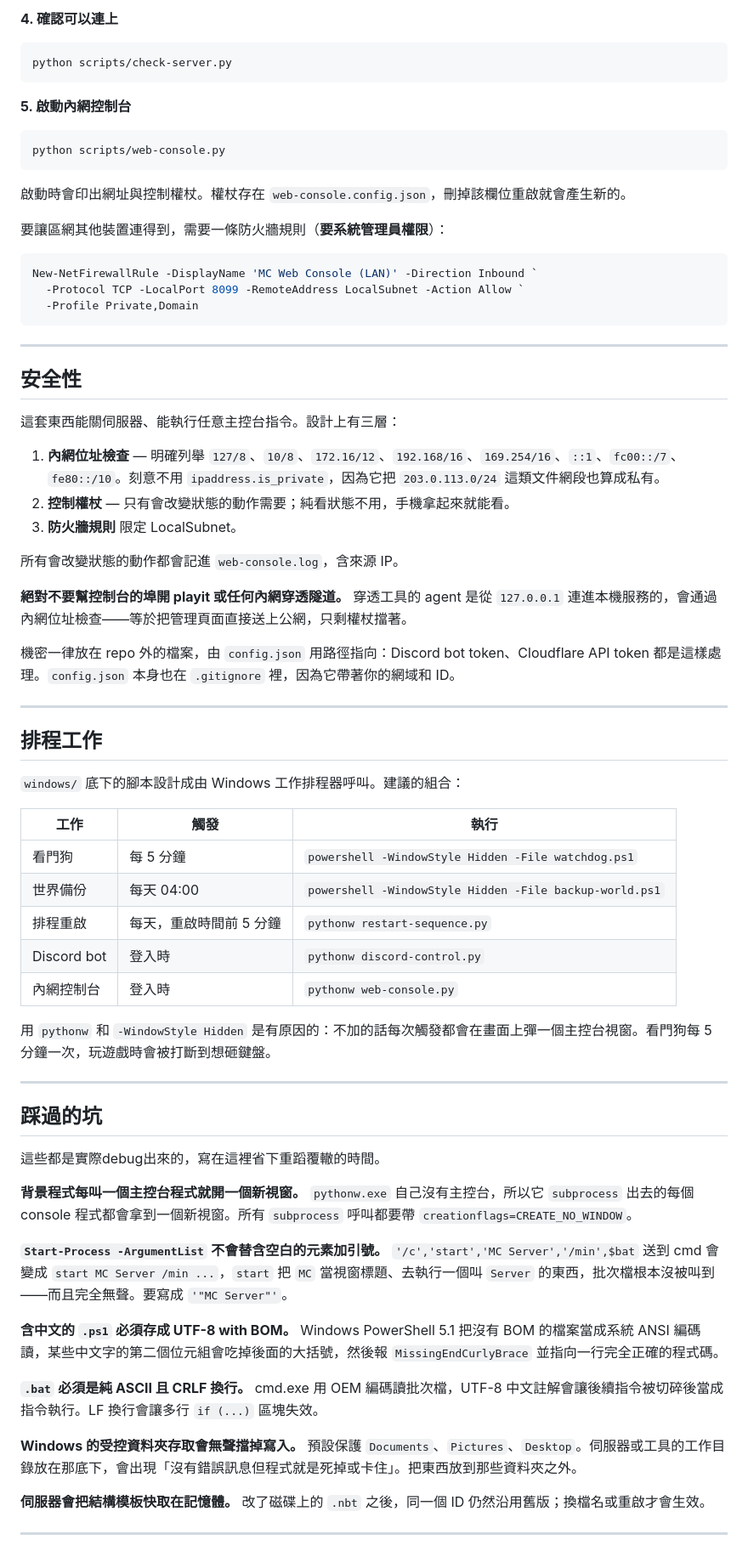
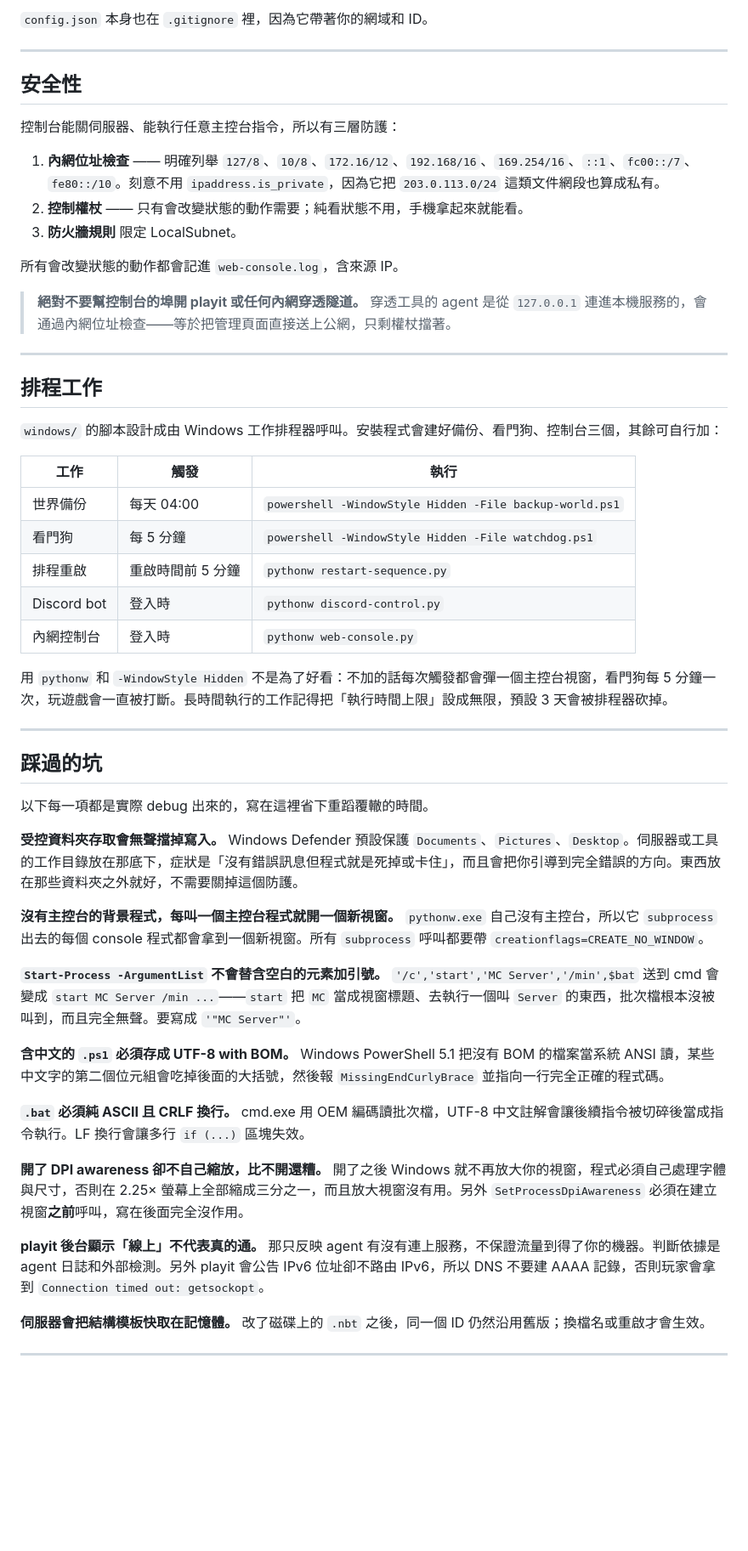
Before and after one commit to ryanchiu623-wq/Minecraft-Server--Management-System-, a Markdown page: README.md, the part around one of its changes. Shown at 85% size. Rendered like a GitHub page; blank space fills up the shorter version.

````diff
--- a/README.md
+++ b/README.md
@@ -89,74 +98,56 @@ rcon.password=挑一個長一點的密碼
 ```
 
-**4. 確認可以連上**
-
-```bash
-python scripts/check-server.py
-```
-
-**5. 啟動內網控制台**
-
-```bash
-python scripts/web-console.py
-```
-
-啟動時會印出網址與控制權杖。權杖存在 `web-console.config.json`，刪掉該欄位重啟就會產生新的。
-
-要讓區網其他裝置連得到，需要一條防火牆規則（**要系統管理員權限**）：
-
-```powershell
-New-NetFirewallRule -DisplayName 'MC Web Console (LAN)' -Direction Inbound `
-  -Protocol TCP -LocalPort 8099 -RemoteAddress LocalSubnet -Action Allow `
-  -Profile Private,Domain
-```
+`config.json` 本身也在 `.gitignore` 裡，因為它帶著你的網域和 ID。
 
 ---
 
 ## 安全性
 
-這套東西能關伺服器、能執行任意主控台指令。設計上有三層：
+控制台能關伺服器、能執行任意主控台指令，所以有三層防護：
 
-1. **內網位址檢查** — 明確列舉 `127/8`、`10/8`、`172.16/12`、`192.168/16`、`169.254/16`、`::1`、`fc00::/7`、`fe80::/10`。刻意不用 `ipaddress.is_private`，因為它把 `203.0.113.0/24` 這類文件網段也算成私有。
-2. **控制權杖** — 只有會改變狀態的動作需要；純看狀態不用，手機拿起來就能看。
+1. **內網位址檢查** —— 明確列舉 `127/8`、`10/8`、`172.16/12`、`192.168/16`、`169.254/16`、`::1`、`fc00::/7`、`fe80::/10`。刻意不用 `ipaddress.is_private`，因為它把 `203.0.113.0/24` 這類文件網段也算成私有。
+2. **控制權杖** —— 只有會改變狀態的動作需要；純看狀態不用，手機拿起來就能看。
 3. **防火牆規則** 限定 LocalSubnet。
 
 所有會改變狀態的動作都會記進 `web-console.log`，含來源 IP。
 
-**絕對不要幫控制台的埠開 playit 或任何內網穿透隧道。** 穿透工具的 agent 是從 `127.0.0.1` 連進本機服務的，會通過內網位址檢查——等於把管理頁面直接送上公網，只剩權杖擋著。
-
-機密一律放在 repo 外的檔案，由 `config.json` 用路徑指向：Discord bot token、Cloudflare API token 都是這樣處理。`config.json` 本身也在 `.gitignore` 裡，因為它帶著你的網域和 ID。
+> **絕對不要幫控制台的埠開 playit 或任何內網穿透隧道。** 穿透工具的 agent 是從 `127.0.0.1` 連進本機服務的，會通過內網位址檢查——等於把管理頁面直接送上公網，只剩權杖擋著。
 
 ---
 
 ## 排程工作
 
-`windows/` 底下的腳本設計成由 Windows 工作排程器呼叫。建議的組合：
+`windows/` 的腳本設計成由 Windows 工作排程器呼叫。安裝程式會建好備份、看門狗、控制台三個，其餘可自行加：
 
 | 工作 | 觸發 | 執行 |
 |---|---|---|
+| 世界備份 | 每天 04:00 | `powershell -WindowStyle Hidden -File backup-world.ps1` |
 | 看門狗 | 每 5 分鐘 | `powershell -WindowStyle Hidden -File watchdog.ps1` |
-| 世界備份 | 每天 04:00 | `powershell -WindowStyle Hidden -File backup-world.ps1` |
-| 排程重啟 | 每天，重啟時間前 5 分鐘 | `pythonw restart-sequence.py` |
+| 排程重啟 | 重啟時間前 5 分鐘 | `pythonw restart-sequence.py` |
 | Discord bot | 登入時 | `pythonw discord-control.py` |
 | 內網控制台 | 登入時 | `pythonw web-console.py` |
 
-用 `pythonw` 和 `-WindowStyle Hidden` 是有原因的：不加的話每次觸發都會在畫面上彈一個主控台視窗。看門狗每 5 分鐘一次，玩遊戲時會被打斷到想砸鍵盤。
+用 `pythonw` 和 `-WindowStyle Hidden` 不是為了好看：不加的話每次觸發都會彈一個主控台視窗，看門狗每 5 分鐘一次，玩遊戲會一直被打斷。長時間執行的工作記得把「執行時間上限」設成無限，預設 3 天會被排程器砍掉。
 
 ---
 
 ## 踩過的坑
 
-這些都是實際debug出來的，寫在這裡省下重蹈覆轍的時間。
+以下每一項都是實際 debug 出來的，寫在這裡省下重蹈覆轍的時間。
 
-**背景程式每叫一個主控台程式就開一個新視窗。** `pythonw.exe` 自己沒有主控台，所以它 `subprocess` 出去的每個 console 程式都會拿到一個新視窗。所有 `subprocess` 呼叫都要帶 `creationflags=CREATE_NO_WINDOW`。
+**受控資料夾存取會無聲擋掉寫入。** Windows Defender 預設保護 `Documents`、`Pictures`、`Desktop`。伺服器或工具的工作目錄放在那底下，症狀是「沒有錯誤訊息但程式就是死掉或卡住」，而且會把你引導到完全錯誤的方向。東西放在那些資料夾之外就好，不需要關掉這個防護。
 
-**`Start-Process -ArgumentList` 不會替含空白的元素加引號。** `'/c','start','MC Server','/min',$bat` 送到 cmd 會變成 `start MC Server /min ...`，`start` 把 `MC` 當視窗標題、去執行一個叫 `Server` 的東西，批次檔根本沒被叫到——而且完全無聲。要寫成 `'"MC Server"'`。
+**沒有主控台的背景程式，每叫一個主控台程式就開一個新視窗。** `pythonw.exe` 自己沒有主控台，所以它 `subprocess` 出去的每個 console 程式都會拿到一個新視窗。所有 `subprocess` 呼叫都要帶 `creationflags=CREATE_NO_WINDOW`。
 
-**含中文的 `.ps1` 必須存成 UTF-8 with BOM。** Windows PowerShell 5.1 把沒有 BOM 的檔案當成系統 ANSI 編碼讀，某些中文字的第二個位元組會吃掉後面的大括號，然後報 `MissingEndCurlyBrace` 並指向一行完全正確的程式碼。
+**`Start-Process -ArgumentList` 不會替含空白的元素加引號。** `'/c','start','MC Server','/min',$bat` 送到 cmd 會變成 `start MC Server /min ...`——`start` 把 `MC` 當成視窗標題、去執行一個叫 `Server` 的東西，批次檔根本沒被叫到，而且完全無聲。要寫成 `'"MC Server"'`。
 
-**`.bat` 必須是純 ASCII 且 CRLF 換行。** cmd.exe 用 OEM 編碼讀批次檔，UTF-8 中文註解會讓後續指令被切碎後當成指令執行。LF 換行會讓多行 `if (...)` 區塊失效。
+**含中文的 `.ps1` 必須存成 UTF-8 with BOM。** Windows PowerShell 5.1 把沒有 BOM 的檔案當系統 ANSI 讀，某些中文字的第二個位元組會吃掉後面的大括號，然後報 `MissingEndCurlyBrace` 並指向一行完全正確的程式碼。
 
-**Windows 的受控資料夾存取會無聲擋掉寫入。** 預設保護 `Documents`、`Pictures`、`Desktop`。伺服器或工具的工作目錄放在那底下，會出現「沒有錯誤訊息但程式就是死掉或卡住」。把東西放到那些資料夾之外。
+**`.bat` 必須純 ASCII 且 CRLF 換行。** cmd.exe 用 OEM 編碼讀批次檔，UTF-8 中文註解會讓後續指令被切碎後當成指令執行。LF 換行會讓多行 `if (...)` 區塊失效。
+
+**開了 DPI awareness 卻不自己縮放，比不開還糟。** 開了之後 Windows 就不再放大你的視窗，程式必須自己處理字體與尺寸，否則在 2.25× 螢幕上全部縮成三分之一，而且放大視窗沒有用。另外 `SetProcessDpiAwareness` 必須在建立視窗**之前**呼叫，寫在後面完全沒作用。
+
+**playit 後台顯示「線上」不代表真的通。** 那只反映 agent 有沒有連上服務，不保證流量到得了你的機器。判斷依據是 agent 日誌和外部檢測。另外 playit 會公告 IPv6 位址卻不路由 IPv6，所以 DNS 不要建 AAAA 記錄，否則玩家會拿到 `Connection timed out: getsockopt`。
 
 **伺服器會把結構模板快取在記憶體。** 改了磁碟上的 `.nbt` 之後，同一個 ID 仍然沿用舊版；換檔名或重啟才會生效。
 
````
Also changed, not shown: other parts of README.md (+87 -64 lines).
